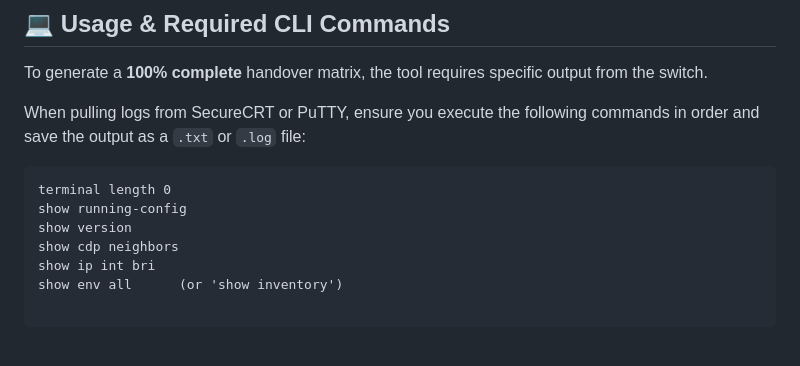
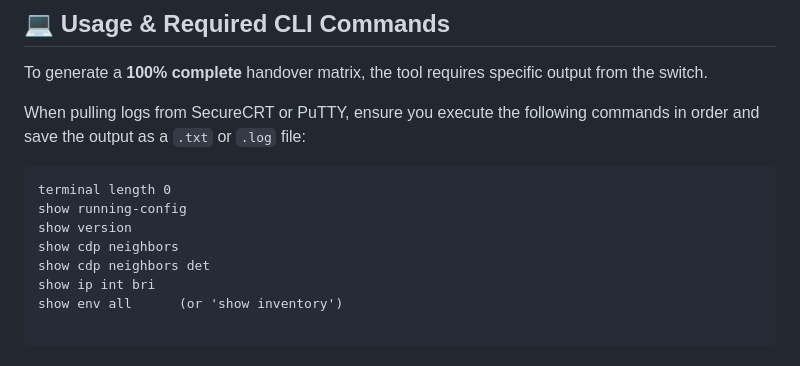
Before and after one commit to Majordean0303/switch-handover-generator, a Markdown page: README.md, the part around the change. Rendered like a GitHub page.

```diff
--- a/README.md
+++ b/README.md
@@ -67,6 +67,7 @@ terminal length 0
 show running-config
 show version
 show cdp neighbors
+show cdp neighbors det
 show ip int bri
 show env all      (or 'show inventory')
 
```
